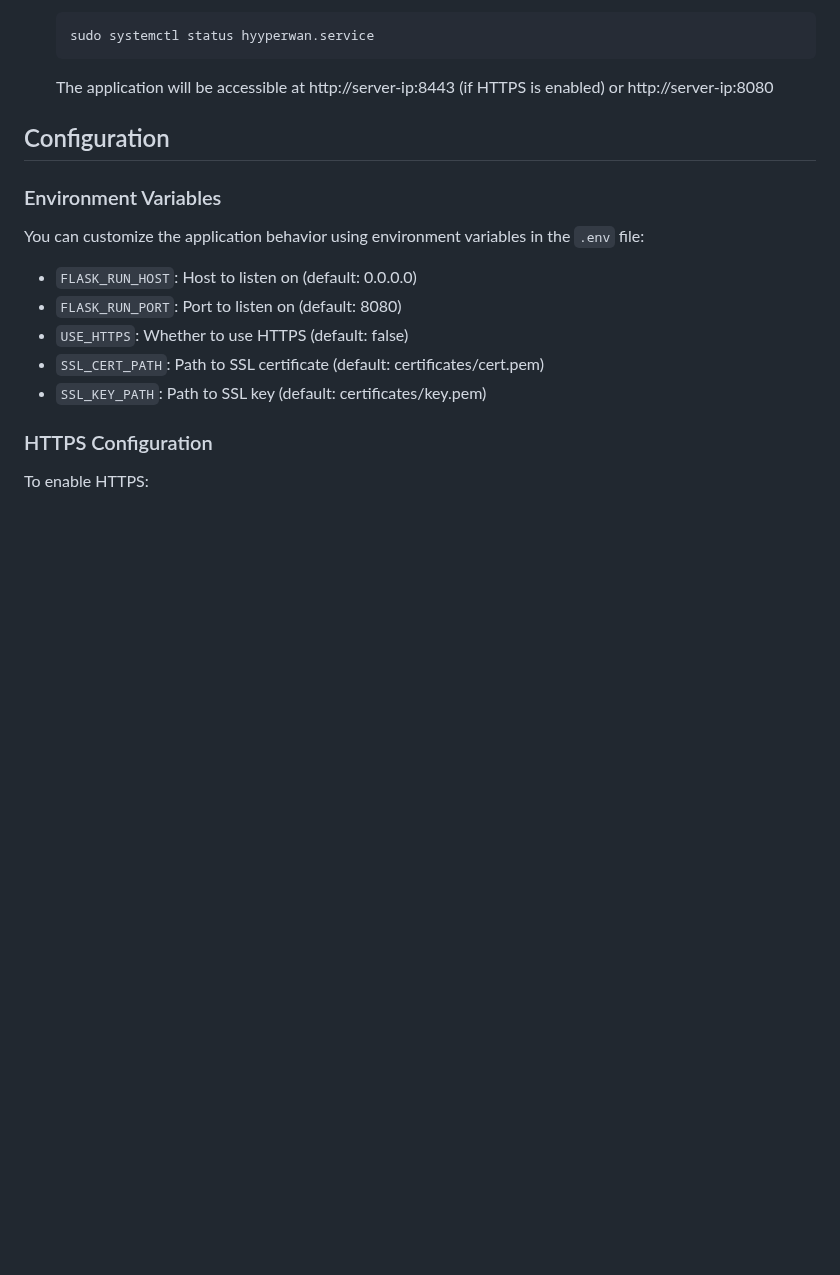
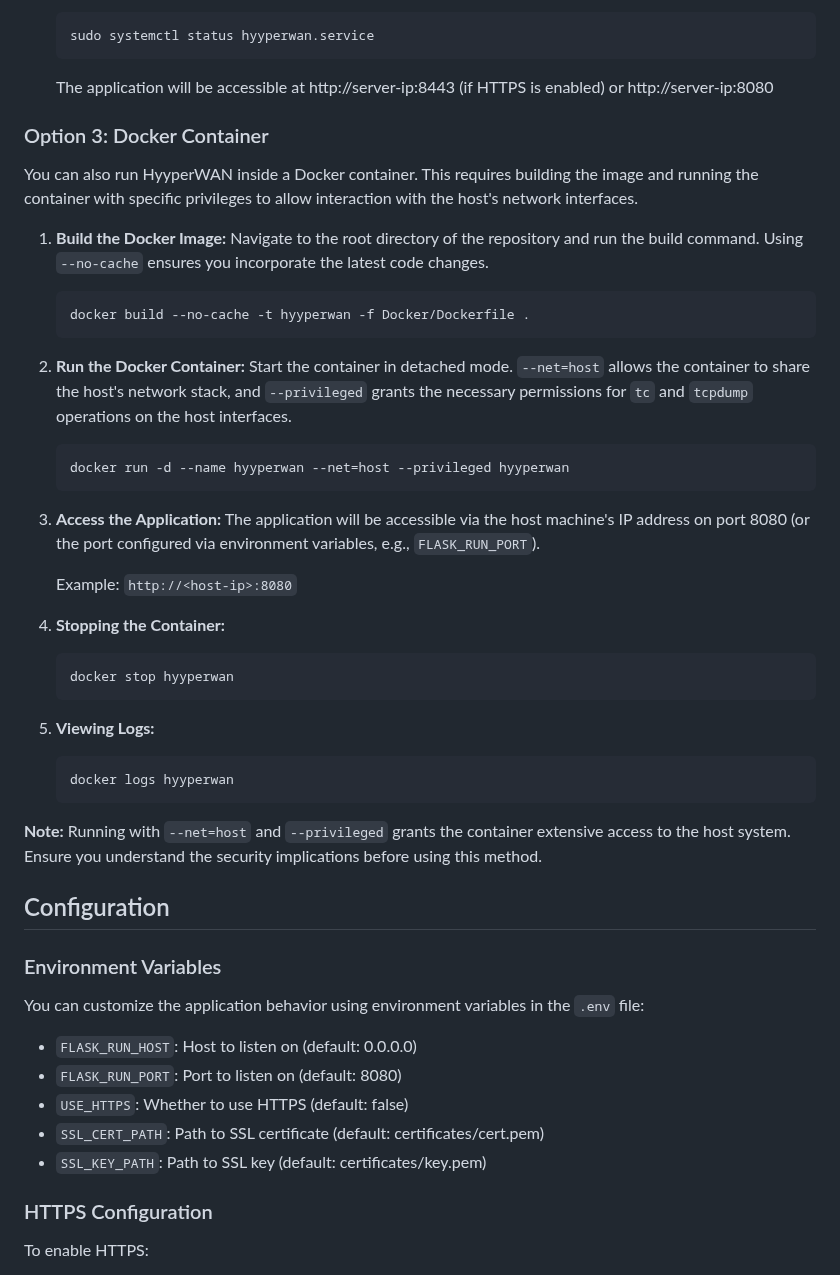
Before and after one commit to hyyperlite/hyyperwan, a Markdown page: README.md, the part around the change. Drawn GitHub-style; blank space fills up the shorter version.

````diff
--- a/README.md
+++ b/README.md
@@ -84,6 +84,41 @@ HyyperWAN is a web application for controlling network conditions (latency, jitt
    ```
 
    The application will be accessible at http://server-ip:8443 (if HTTPS is enabled) or http://server-ip:8080
+
+### Option 3: Docker Container
+
+You can also run HyyperWAN inside a Docker container. This requires building the image and running the container with specific privileges to allow interaction with the host's network interfaces.
+
+1.  **Build the Docker Image:**
+    Navigate to the root directory of the repository and run the build command. Using `--no-cache` ensures you incorporate the latest code changes.
+
+    ```bash
+    docker build --no-cache -t hyyperwan -f Docker/Dockerfile .
+    ```
+
+2.  **Run the Docker Container:**
+    Start the container in detached mode. `--net=host` allows the container to share the host's network stack, and `--privileged` grants the necessary permissions for `tc` and `tcpdump` operations on the host interfaces.
+
+    ```bash
+    docker run -d --name hyyperwan --net=host --privileged hyyperwan
+    ```
+
+3.  **Access the Application:**
+    The application will be accessible via the host machine's IP address on port 8080 (or the port configured via environment variables, e.g., `FLASK_RUN_PORT`).
+
+    Example: `http://<host-ip>:8080`
+
+4.  **Stopping the Container:**
+    ```bash
+    docker stop hyyperwan
+    ```
+
+5.  **Viewing Logs:**
+    ```bash
+    docker logs hyyperwan
+    ```
+
+**Note:** Running with `--net=host` and `--privileged` grants the container extensive access to the host system. Ensure you understand the security implications before using this method.
 
 ## Configuration
 
````
